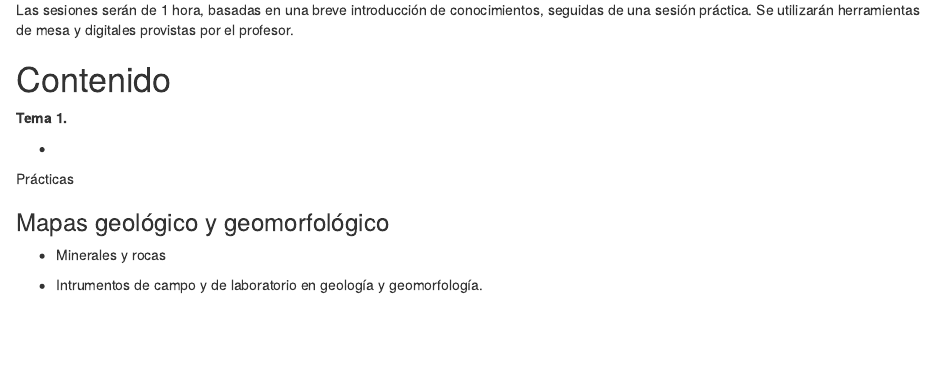
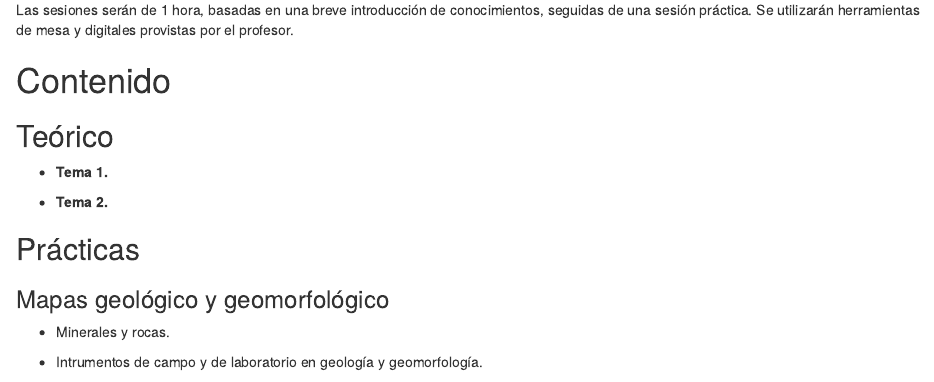
Before and after one commit to geofis/curso-geo-bio-julio-2025, an R Markdown document (README.Rmd): the page in a window 1100 px wide, from 1880 px down before the commit and from 1920 px down after it, so that both start at the same text. The pictures show the output file README.html that the author committed with the source, opened offline.

Commit message:
UPDATE README typo, additions

```diff
--- a/README.Rmd
+++ b/README.Rmd
@@ -103,16 +103,18 @@ Las sesiones serán de 1 hora, basadas en una breve introducción de conocimient
 
 # Contenido
 
-**Tema 1. **
+## Teórico
 
--
+- **Tema 1. **
+
+- **Tema 2. **
 
 
-Prácticas
+## Prácticas
 
 ### Mapas geológico y geomorfológico
 
-- Minerales y rocas
+- Minerales y rocas.
 
 - Intrumentos de campo y de laboratorio en geología y geomorfología.
 
```
Also changed, not shown: media/bienvenida.Rmd (+0 -1 lines), README.html, README.md.
